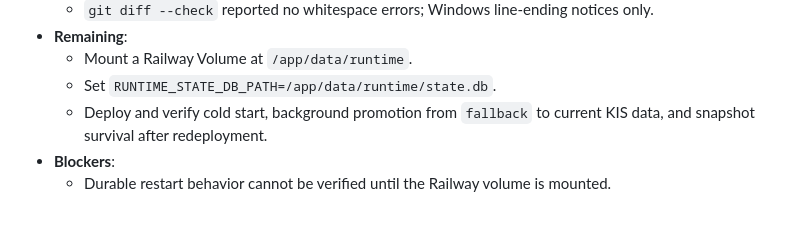
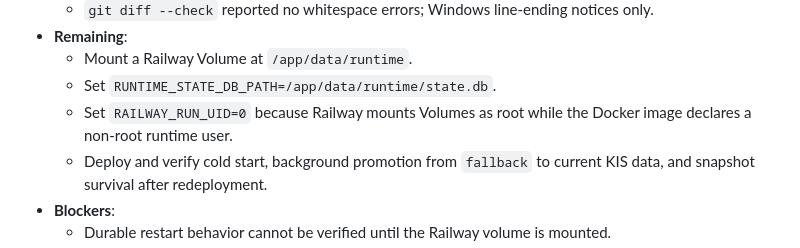
Before and after one commit to guruggurug/sesac-mini-project2, a Markdown page: progress/INTEGRATION.md, the part around the change. Drawn GitHub-style; blank space fills up the shorter version.

```diff
--- a/progress/INTEGRATION.md
+++ b/progress/INTEGRATION.md
@@ -1295,6 +1295,7 @@
 - **Remaining**:
   - Mount a Railway Volume at `/app/data/runtime`.
   - Set `RUNTIME_STATE_DB_PATH=/app/data/runtime/state.db`.
+  - Set `RAILWAY_RUN_UID=0` because Railway mounts Volumes as root while the Docker image declares a non-root runtime user.
   - Deploy and verify cold start, background promotion from `fallback` to current KIS data, and snapshot survival after redeployment.
 - **Blockers**:
   - Durable restart behavior cannot be verified until the Railway volume is mounted.
```
Also changed, not shown: README.md (+1 -1 lines).
